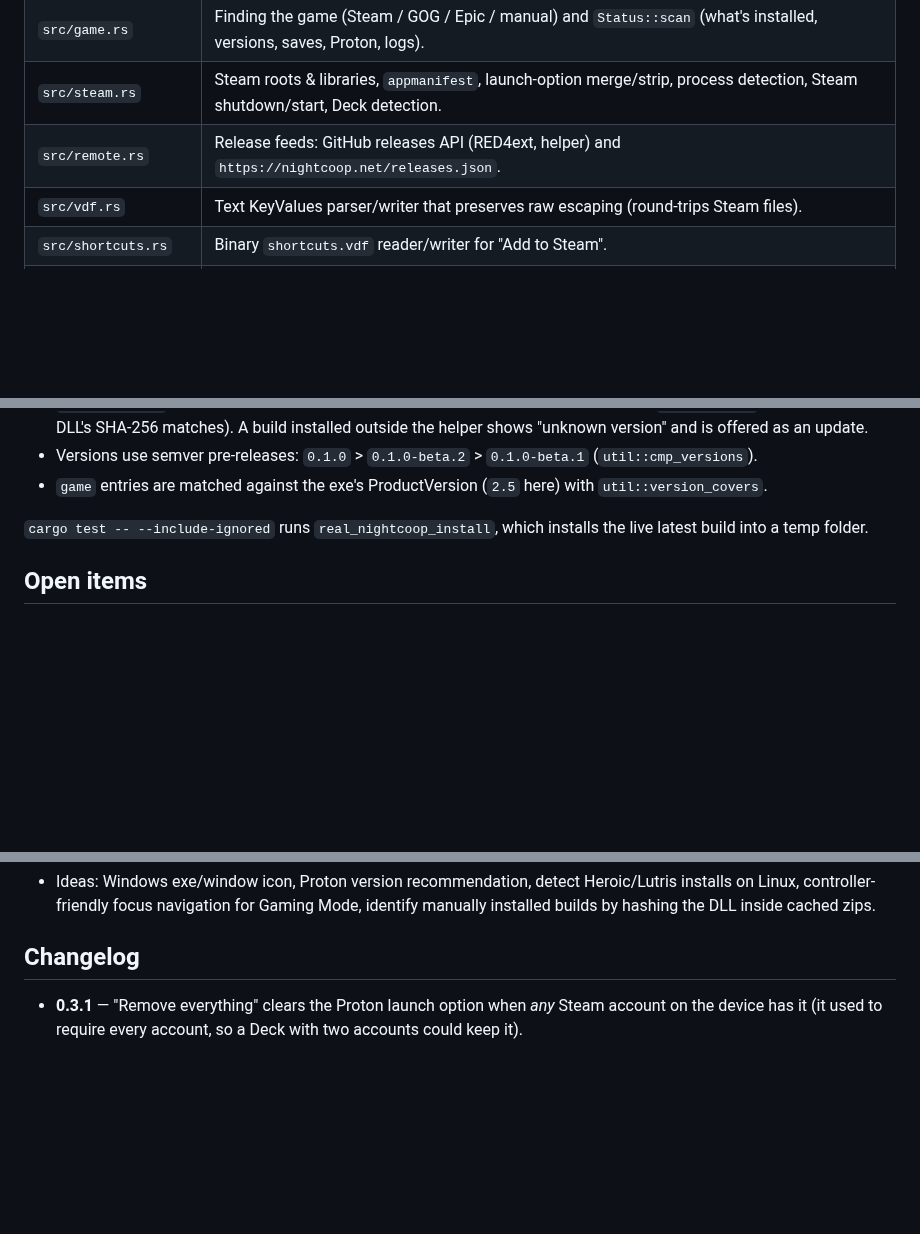
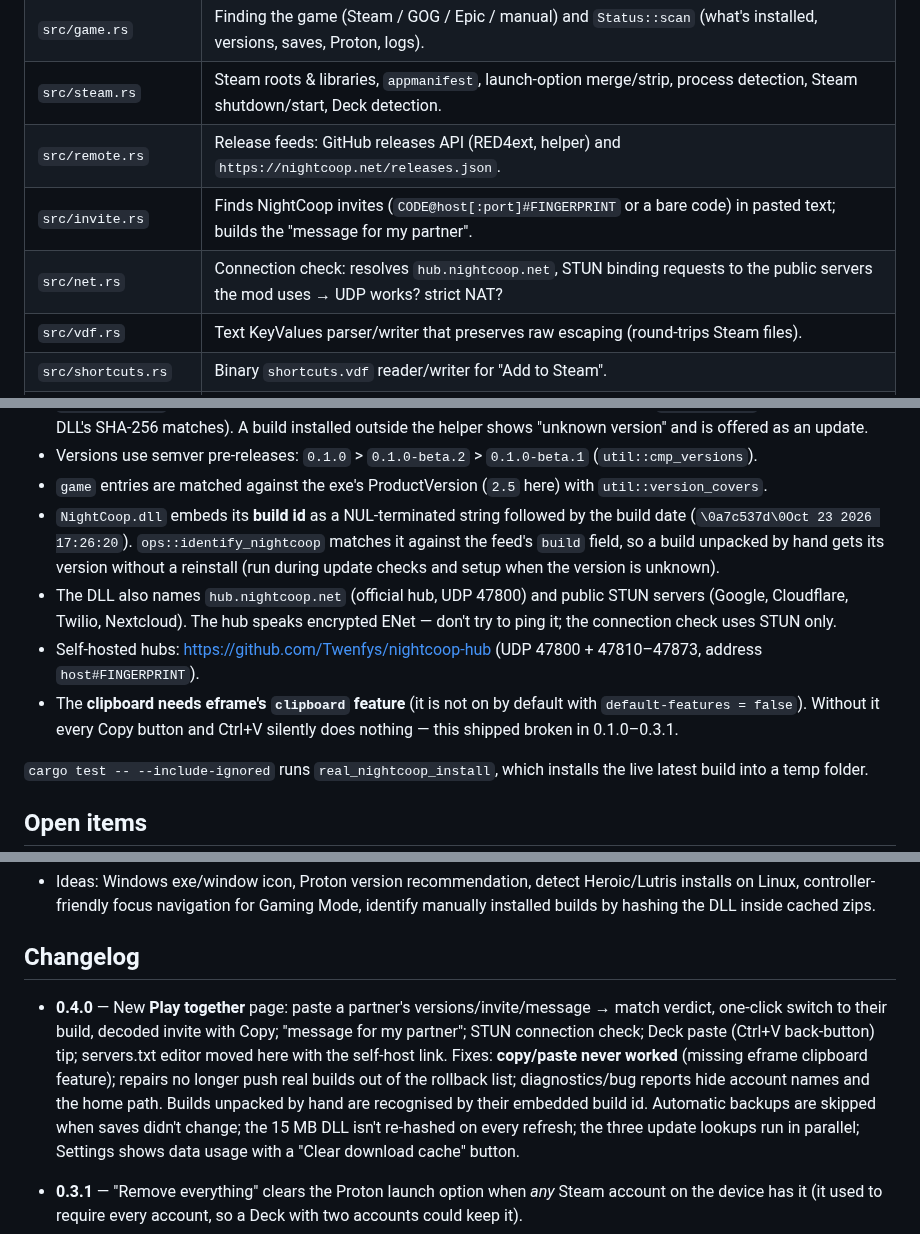
Before and after one commit to clawdroppin/Cyberpunk2077-NightCOOP-AutoInstaller-windows-steamdeck-, a Markdown page: AGENTS.md, 3 parts joined by grey strips. Drawn GitHub-style; blank space fills up the shorter version.

```diff
--- a/AGENTS.md
+++ b/AGENTS.md
@@ -30,6 +30,8 @@ one-button flow working without a terminal.
 | `src/game.rs` | Finding the game (Steam / GOG / Epic / manual) and `Status::scan` (what's installed, versions, saves, Proton, logs). |
 | `src/steam.rs` | Steam roots & libraries, `appmanifest`, launch-option merge/strip, process detection, Steam shutdown/start, Deck detection. |
 | `src/remote.rs` | Release feeds: GitHub releases API (RED4ext, helper) and `https://nightcoop.net/releases.json`. |
+| `src/invite.rs` | Finds NightCoop invites (`CODE@host[:port]#FINGERPRINT` or a bare code) in pasted text; builds the "message for my partner". |
+| `src/net.rs` | Connection check: resolves `hub.nightcoop.net`, STUN binding requests to the public servers the mod uses → UDP works? strict NAT? |
 | `src/vdf.rs` | Text KeyValues parser/writer that preserves raw escaping (round-trips Steam files). |
 | `src/shortcuts.rs` | Binary `shortcuts.vdf` reader/writer for "Add to Steam". |
 | `src/selfupdate.rs` | Helper self-update from this repo's GitHub releases. `HOME_REPO` lives here. |
@@ -114,6 +116,14 @@ print([t.needed for s in f.iter_sections() if s.name == ".dynamic" for t in s.it
   DLL's SHA-256 matches). A build installed outside the helper shows "unknown version" and is offered as an update.
 - Versions use semver pre-releases: `0.1.0` > `0.1.0-beta.2` > `0.1.0-beta.1` (`util::cmp_versions`).
 - `game` entries are matched against the exe's ProductVersion (`2.5` here) with `util::version_covers`.
+- `NightCoop.dll` embeds its **build id** as a NUL-terminated string followed by the build date
+  (`\0a7c537d\0Oct 23 2026 17:26:20`). `ops::identify_nightcoop` matches it against the feed's `build` field, so a build
+  unpacked by hand gets its version without a reinstall (run during update checks and setup when the version is unknown).
+- The DLL also names `hub.nightcoop.net` (official hub, UDP 47800) and public STUN servers (Google, Cloudflare, Twilio, Nextcloud).
+  The hub speaks encrypted ENet — don't try to ping it; the connection check uses STUN only.
+- Self-hosted hubs: https://github.com/Twenfys/nightcoop-hub (UDP 47800 + 47810–47873, address `host#FINGERPRINT`).
+- The **clipboard needs eframe's `clipboard` feature** (it is not on by default with `default-features = false`). Without it every
+  Copy button and Ctrl+V silently does nothing — this shipped broken in 0.1.0–0.3.1.
 
 `cargo test -- --include-ignored` runs `real_nightcoop_install`, which installs the live latest build into a temp folder.
 
@@ -128,6 +138,14 @@ print([t.needed for s in f.iter_sections() if s.name == ".dynamic" for t in s.it
 
 ## Changelog
 
+- **0.4.0** — New **Play together** page: paste a partner's versions/invite/message → match verdict, one-click switch to their
+  build, decoded invite with Copy; "message for my partner"; STUN connection check; Deck paste (Ctrl+V back-button) tip;
+  servers.txt editor moved here with the self-host link. Fixes: **copy/paste never worked** (missing eframe clipboard feature);
+  repairs no longer push real builds out of the rollback list; diagnostics/bug reports hide account names and the home path.
+  Builds unpacked by hand are recognised by their embedded build id. Automatic backups are skipped when saves didn't change;
+  the 15 MB DLL isn't re-hashed on every refresh; the three update lookups run in parallel; Settings shows data usage with a
+  "Clear download cache" button.
+
 - **0.3.1** — "Remove everything" clears the Proton launch option when *any* Steam account on the device has it
   (it used to require every account, so a Deck with two accounts could keep it).
 - **0.3.0** — Tuned to the real NightCoop 0.1.0-beta.1: RED4ext bundled with NightCoop is the default (with a
```
Also changed, not shown: other parts of AGENTS.md (+1 -1 lines), README.md (+14 -6 lines), docs/screenshots/home.png, docs/screenshots/together.png (added), 10 other files.
